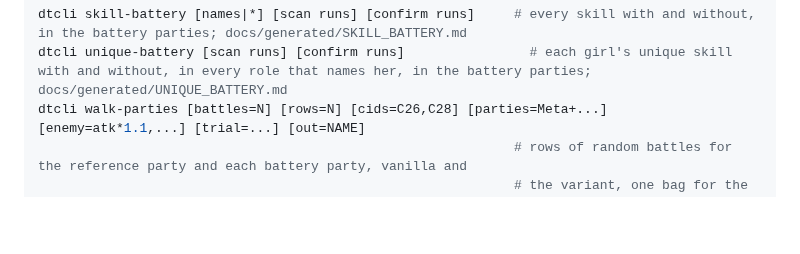
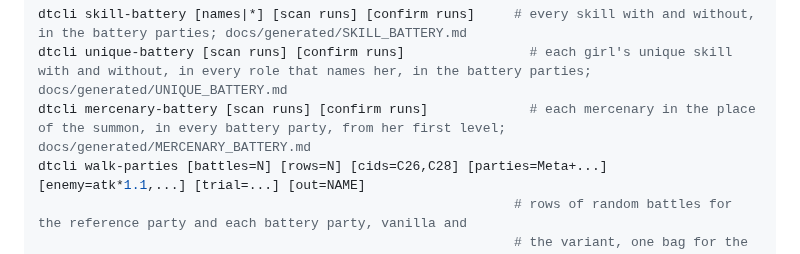
Before and after one commit to Asaad-E/DungeonTravelers_2_2_qol_balance_mod, a Markdown page: engine_cs/README.md, the part around the change. Rendered like a GitHub page; blank space fills up the shorter version.

````diff
--- a/engine_cs/README.md
+++ b/engine_cs/README.md
@@ -88,6 +88,7 @@ Three mass tests run on demand and are not part of the suite (their configuratio
 ```bash
 dtcli skill-battery [names|*] [scan runs] [confirm runs]     # every skill with and without, in the battery parties; docs/generated/SKILL_BATTERY.md
 dtcli unique-battery [scan runs] [confirm runs]                # each girl's unique skill with and without, in every role that names her, in the battery parties; docs/generated/UNIQUE_BATTERY.md
+dtcli mercenary-battery [scan runs] [confirm runs]             # each mercenary in the place of the summon, in every battery party, from her first level; docs/generated/MERCENARY_BATTERY.md
 dtcli walk-parties [battles=N] [rows=N] [cids=C26,C28] [parties=Meta+...] [enemy=atk*1.1,...] [trial=...] [out=NAME]
                                                              # rows of random battles for the reference party and each battery party, vanilla and
                                                              # the variant, one bag for the row; build/walk_parties.json (tools/walk_parties_chart.py)
````
Also changed, not shown: CONTRIBUTING.md (+1 -1 lines), README.md (+9 -0 lines), docs/generated/MERCENARY_BATTERY.md (added, +35 -0 lines), docs/generated/charts/mercenaries.png (added), 7 other files.
